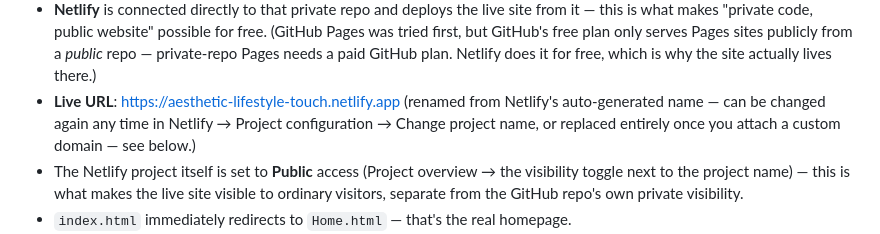
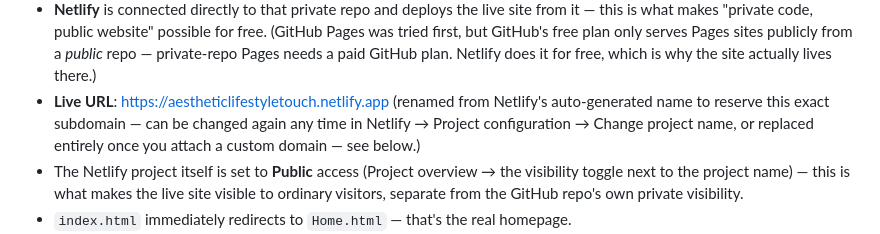
Before and after one commit to sakib69alive/aesthetic-lifestyle-touch, a Markdown page: DEPLOYMENT.md, the part around the change. Rendered like a GitHub page.

Commit message:
Update live URL after reserving the aestheticlifestyletouch Netlify name

```diff
--- a/DEPLOYMENT.md
+++ b/DEPLOYMENT.md
@@ -37,10 +37,11 @@ work fine, since those don't need a server at all.
   GitHub's free plan only serves Pages sites publicly from a *public*
   repo — private-repo Pages needs a paid GitHub plan. Netlify does it
   for free, which is why the site actually lives there.)
-- **Live URL**: https://aesthetic-lifestyle-touch.netlify.app
-  (renamed from Netlify's auto-generated name — can be changed again
-  any time in Netlify → Project configuration → Change project name,
-  or replaced entirely once you attach a custom domain — see below.)
+- **Live URL**: https://aestheticlifestyletouch.netlify.app
+  (renamed from Netlify's auto-generated name to reserve this exact
+  subdomain — can be changed again any time in Netlify → Project
+  configuration → Change project name, or replaced entirely once you
+  attach a custom domain — see below.)
 - The Netlify project itself is set to **Public** access (Project
   overview → the visibility toggle next to the project name) — this is
   what makes the live site visible to ordinary visitors, separate from
```
